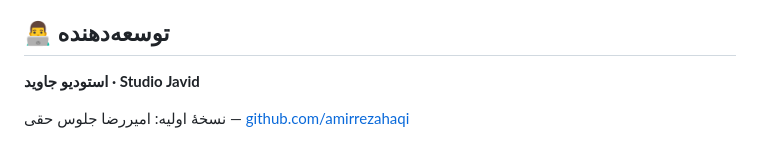
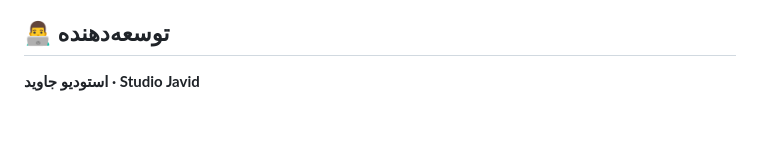
Before and after one commit to kamandbeauty/kamand, a Markdown page: divan_fal_hafez/README.md, the part around the change. Rendered like a GitHub page; blank space fills up the shorter version.

```diff
--- a/divan_fal_hafez/README.md
+++ b/divan_fal_hafez/README.md
@@ -65,5 +65,3 @@ flutter test
 ## 👨‍💻 توسعه‌دهنده
 
 **استودیو جاوید · Studio Javid**
-
-نسخهٔ اولیه: امیررضا جلوس حقی — [github.com/amirrezahaqi](https://github.com/amirrezahaqi)
```
